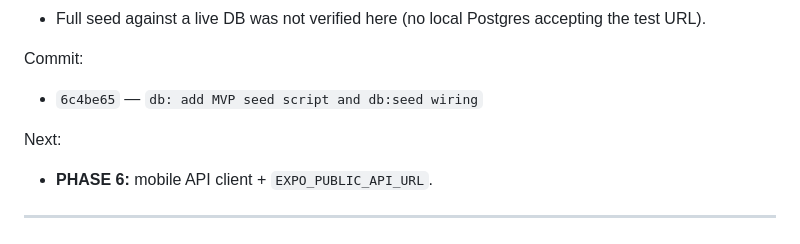
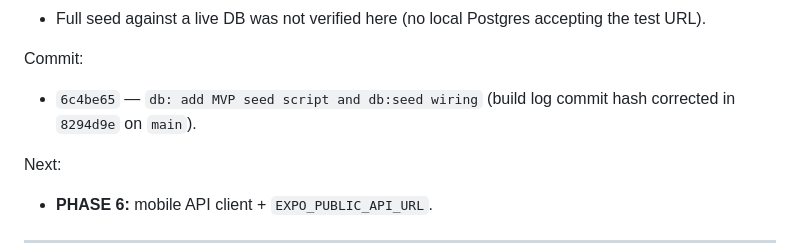
Before and after one commit to LakGar/kairo, a Markdown page: docs/kairo-build-log.md, the part around the change. Rendered like a GitHub page.

Commit message:
docs: clarify Phase 5 commit note
Co-authored-by: Cursor <cursoragent@cursor.com>

```diff
--- a/docs/kairo-build-log.md
+++ b/docs/kairo-build-log.md
@@ -669,7 +669,7 @@ Issues:
 
 Commit:
 
-- `6c4be65` — `db: add MVP seed script and db:seed wiring`
+- `6c4be65` — `db: add MVP seed script and db:seed wiring` (build log commit hash corrected in `8294d9e` on `main`).
 
 Next:
 
```
